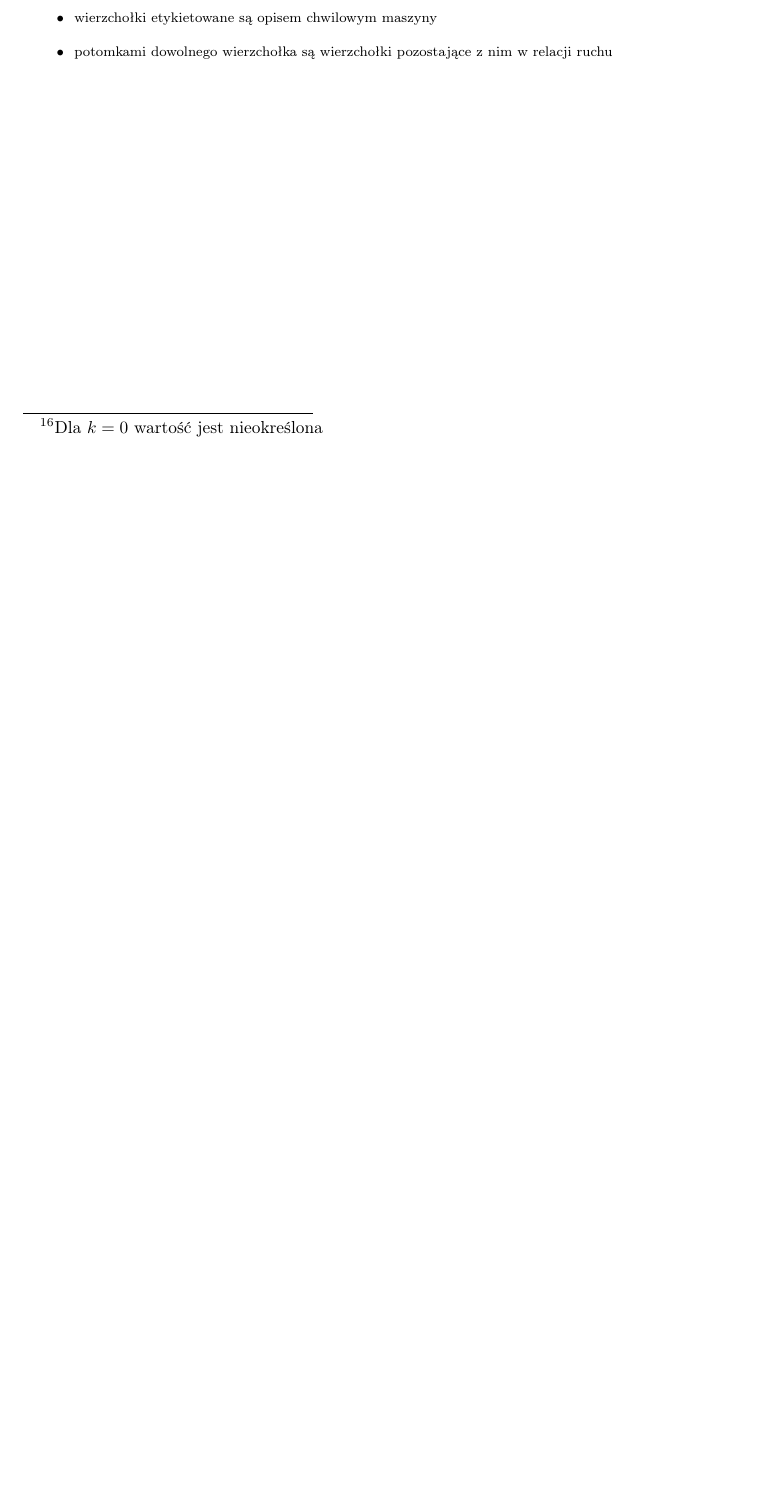
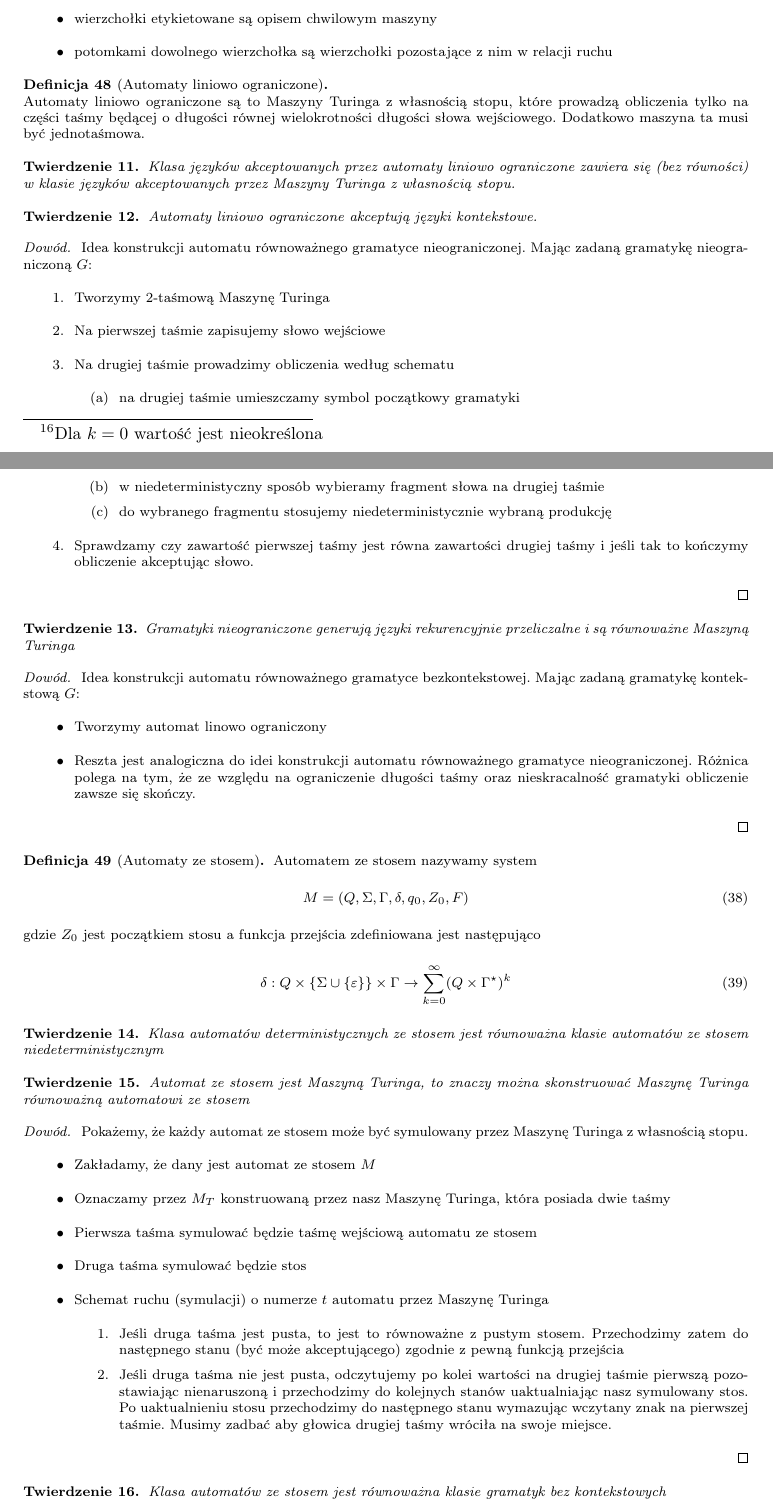
Before and after one commit to janisz/TAIJ, a LaTeX document (document.tex, which reads automaty.tex): part of page 16 of 16 before the commit and two parts of pages 16 and 17 of 19 after it, the two joined at a grey line, cut so that both start at the same text, the shorter picture padded with empty space. Compiled offline with pdfLaTeX.

Commit message:
+ automaty

```diff
--- /dev/null
+++ b/automaty.tex
@@ -0,0 +1,89 @@
+\begin{df}[Automaty liniowo ograniczone]~\\
+	Automaty liniowo ograniczone są to Maszyny Turinga z własnością stopu, które prowadzą obliczenia
+	tylko na części taśmy będącej o długości równej wielokrotności długości słowa wejściowego.
+	Dodatkowo maszyna ta musi być jednotaśmowa.
+\end{df}
+
+\begin{tw}
+	Klasa języków akceptowanych przez automaty liniowo ograniczone zawiera się (bez równości) w
+	klasie języków akceptowanych przez Maszyny Turinga z własnością stopu.
+\end{tw}
+
+\begin{tw}
+	Automaty liniowo ograniczone akceptują języki kontekstowe.
+	\begin{proof}
+		Idea konstrukcji automatu równoważnego gramatyce nieograniczonej.
+		Mając zadaną gramatykę nieograniczoną $G$:
+		\begin{enumerate}
+			\item Tworzymy 2-taśmową Maszynę Turinga
+			\item Na pierwszej taśmie zapisujemy słowo wejściowe
+			\item Na drugiej taśmie prowadzimy obliczenia według schematu
+				\begin{enumerate}
+					\item na drugiej taśmie umieszczamy symbol początkowy gramatyki
+					\item w niedeterministyczny sposób wybieramy fragment słowa na drugiej taśmie
+					\item do wybranego fragmentu stosujemy niedeterministycznie wybraną produkcję
+				\end{enumerate}
+			\item Sprawdzamy czy zawartość pierwszej taśmy jest równa zawartości drugiej taśmy i
+			jeśli tak to kończymy obliczenie akceptując słowo.
+		\end{enumerate}
+	\end{proof}
+\end{tw}
+
+\begin{tw}
+	Gramatyki nieograniczone generują języki rekurencyjnie przeliczalne i są równoważne Maszyną Turinga
+	\begin{proof}
+		Idea konstrukcji automatu równoważnego gramatyce bezkontekstowej.
+		Mając zadaną gramatykę kontekstową $G$:
+		\begin{itemize}
+			\item Tworzymy automat linowo ograniczony
+			\item Reszta jest analogiczna do idei konstrukcji automatu równoważnego gramatyce
+			nieograniczonej. Różnica polega na tym, że ze względu na ograniczenie długości
+			taśmy oraz nieskracalność gramatyki obliczenie zawsze się skończy.
+		\end{itemize}
+	\end{proof}
+\end{tw}
+
+\begin{df}[Automaty ze stosem]
+	Automatem ze stosem nazywamy system
+	\begin{equation}
+		M = (Q, \Sigma, \Gamma, \delta, q_0, Z_0, F)
+	\end{equation}
+	gdzie $Z_0$ jest początkiem stosu a funkcja przejścia zdefiniowana jest następująco
+	\begin{equation}
+		\delta : Q \times \{\Sigma \cup \{ \varepsilon \} \}	\times \Gamma \rightarrow
+		\sum_{k=0}^\infty (Q\times\Gamma^\star)^k
+	\end{equation}
+\end{df}
+
+\begin{tw}
+	Klasa automatów deterministycznych ze stosem jest równoważna klasie automatów ze stosem niedeterministycznym
+\end{tw}
+
+\begin{tw}
+	Automat ze stosem jest Maszyną Turinga, to znaczy można skonstruować Maszynę Turinga równoważną automatowi ze stosem
+	\begin{proof}
+		Pokażemy, że każdy automat ze stosem może być symulowany przez Maszynę Turinga z własnością stopu.
+		\begin{itemize}
+			\item Zakładamy, że dany jest automat ze stosem $M$
+			\item Oznaczamy przez $M_T$ konstruowaną przez nasz Maszynę Turinga, która posiada dwie taśmy
+			\item Pierwsza taśma symulować będzie taśmę wejściową automatu ze stosem
+			\item Druga taśma symulować będzie stos
+			\item Schemat ruchu (symulacji) o numerze $t$ automatu przez Maszynę Turinga
+				\begin{enumerate}
+					\item Jeśli druga taśma jest pusta, to jest to równoważne z pustym stosem.
+					Przechodzimy zatem do następnego stanu (być może akceptującego)
+					zgodnie z pewną funkcją przejścia
+					\item Jeśli druga taśma nie jest pusta, odczytujemy po kolei wartości na drugiej taśmie
+					pierwszą pozostawiając nienaruszoną i przechodzimy do kolejnych stanów uaktualniając nasz
+					symulowany stos. Po uaktualnieniu stosu przechodzimy do następnego stanu wymazując
+					wczytany znak na pierwszej taśmie. Musimy zadbać aby głowica drugiej taśmy wróciła na swoje
+					miejsce.
+				\end{enumerate}
+		\end{itemize}
+	\end{proof}
+\end{tw}
+
+\begin{tw}
+	Klasa automatów ze stosem jest równoważna klasie gramatyk bez kontekstowych
+	\begin{proof}
+	\begin{enumerate}
```
Also changed, not shown: document.tex (+1 -0 lines), automaty.tex (114 more changed lines).
